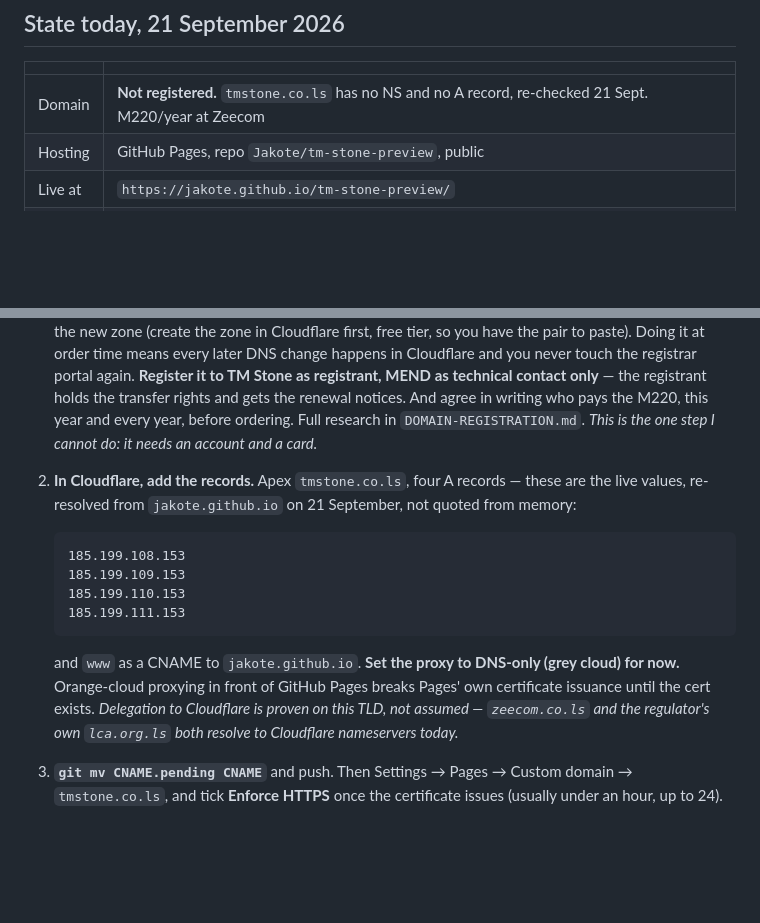
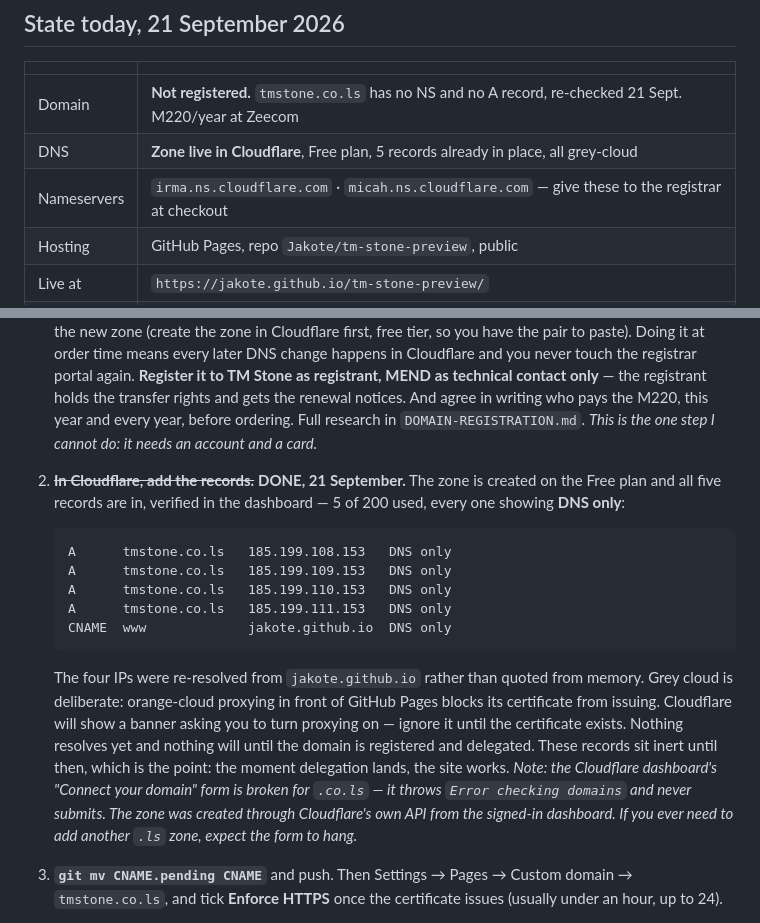
Before and after one commit to Jakote/tm-stone-preview, a Markdown page: GO-LIVE.md, 2 parts joined by grey strips. GitHub-like rendering; blank space fills up the shorter version.

Commit message:
DNS is done: zone live, all five records in, grey cloud
tmstone.co.ls exists as a Cloudflare zone on the Free plan with the four
GitHub Pages A records and the www CNAME, all DNS-only, verified in the
dashboard. Nothing resolves until the domain is registered and delegated —
that is the only step left, and it needs a card.

Nameservers for the registrar checkout: irma.ns / micah.ns.cloudflare.com.

Co-Authored-By: Claude Opus 5 <noreply@anthropic.com>

````diff
--- a/GO-LIVE.md
+++ b/GO-LIVE.md
@@ -9,6 +9,8 @@ order matters.
 | | |
 |---|---|
 | Domain | **Not registered.** `tmstone.co.ls` has no NS and no A record, re-checked 21 Sept. M220/year at Zeecom |
+| DNS | **Zone live in Cloudflare**, Free plan, 5 records already in place, all grey-cloud |
+| Nameservers | `irma.ns.cloudflare.com` · `micah.ns.cloudflare.com` — give these to the registrar at checkout |
 | Hosting | GitHub Pages, repo `Jakote/tm-stone-preview`, public |
 | Live at | `https://jakote.github.io/tm-stone-preview/` |
 | Indexed | **No, on purpose.** `noindex,nofollow` on both pages |
@@ -42,19 +44,26 @@ at `tmstone.co.ls` rather than at the address the site is actually served from t
    M220, this year and every year, before ordering. Full research in `DOMAIN-REGISTRATION.md`.
    *This is the one step I cannot do: it needs an account and a card.*
 
-2. **In Cloudflare, add the records.** Apex `tmstone.co.ls`, four A records — these are the
-   live values, re-resolved from `jakote.github.io` on 21 September, not quoted from memory:
+2. ~~**In Cloudflare, add the records.**~~ **DONE, 21 September.** The zone is created on the
+   Free plan and all five records are in, verified in the dashboard — 5 of 200 used, every one
+   showing **DNS only**:
    ```
-   185.199.108.153
-   185.199.109.153
-   185.199.110.153
-   185.199.111.153
+   A      tmstone.co.ls   185.199.108.153   DNS only
+   A      tmstone.co.ls   185.199.109.153   DNS only
+   A      tmstone.co.ls   185.199.110.153   DNS only
+   A      tmstone.co.ls   185.199.111.153   DNS only
+   CNAME  www             jakote.github.io  DNS only
    ```
-   and `www` as a CNAME to `jakote.github.io`.
-   **Set the proxy to DNS-only (grey cloud) for now.** Orange-cloud proxying in front of
-   GitHub Pages breaks Pages' own certificate issuance until the cert exists.
-   *Delegation to Cloudflare is proven on this TLD, not assumed — `zeecom.co.ls` and the
-   regulator's own `lca.org.ls` both resolve to Cloudflare nameservers today.*
+   The four IPs were re-resolved from `jakote.github.io` rather than quoted from memory. Grey
+   cloud is deliberate: orange-cloud proxying in front of GitHub Pages blocks its certificate
+   from issuing. Cloudflare will show a banner asking you to turn proxying on — ignore it until
+   the certificate exists.
+   Nothing resolves yet and nothing will until the domain is registered and delegated. These
+   records sit inert until then, which is the point: the moment delegation lands, the site works.
+   *Note: the Cloudflare dashboard's "Connect your domain" form is broken for `.co.ls` — it
+   throws `Error checking domains` and never submits. The zone was created through Cloudflare's
+   own API from the signed-in dashboard. If you ever need to add another `.ls` zone, expect the
+   form to hang.*
 
 3. **`git mv CNAME.pending CNAME`** and push. Then Settings → Pages → Custom domain →
    `tmstone.co.ls`, and tick **Enforce HTTPS** once the certificate issues (usually under an
````
